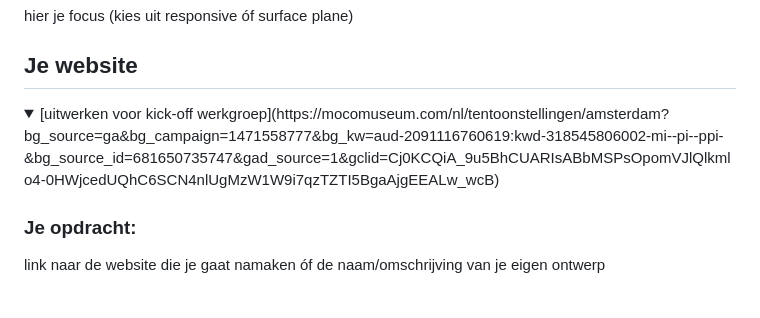
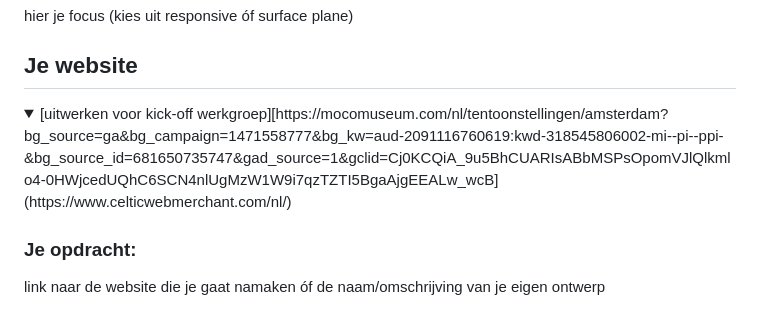
Before and after one commit to MeesGroeneveld/CMD_Frontend_Developmend_Mees_Groeneveld, a Markdown page: README.md, the part around the change. Drawn GitHub-style.

```diff
--- a/README.md
+++ b/README.md
@@ -33,7 +33,7 @@ Nb. Door *open* toe te voegen aan een *details* element kun je deze standaard op
 ## Je website
 
 <details open>
-  <summary>[uitwerken voor kick-off werkgroep](https://mocomuseum.com/nl/tentoonstellingen/amsterdam?bg_source=ga&bg_campaign=1471558777&bg_kw=aud-2091116760619:kwd-318545806002-mi--pi--ppi-&bg_source_id=681650735747&gad_source=1&gclid=Cj0KCQiA_9u5BhCUARIsABbMSPsOpomVJlQlkmlo4-0HWjcedUQhC6SCN4nlUgMzW1W9i7qzTZTI5BgaAjgEEALw_wcB) </summary>
+  <summary>[uitwerken voor kick-off werkgroep][https://mocomuseum.com/nl/tentoonstellingen/amsterdam?bg_source=ga&bg_campaign=1471558777&bg_kw=aud-2091116760619:kwd-318545806002-mi--pi--ppi-&bg_source_id=681650735747&gad_source=1&gclid=Cj0KCQiA_9u5BhCUARIsABbMSPsOpomVJlQlkmlo4-0HWjcedUQhC6SCN4nlUgMzW1W9i7qzTZTI5BgaAjgEEALw_wcB](https://www.celticwebmerchant.com/nl/) </summary>
 
   ### Je opdracht:
   link naar de website die je gaat namaken óf de naam/omschrijving van je eigen ontwerp
```
